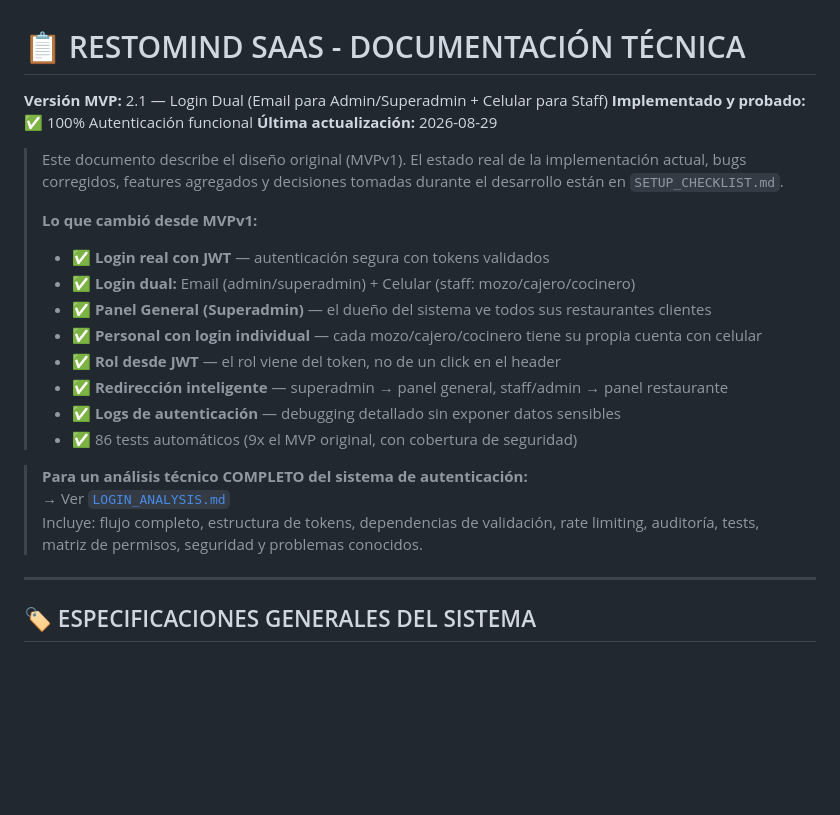
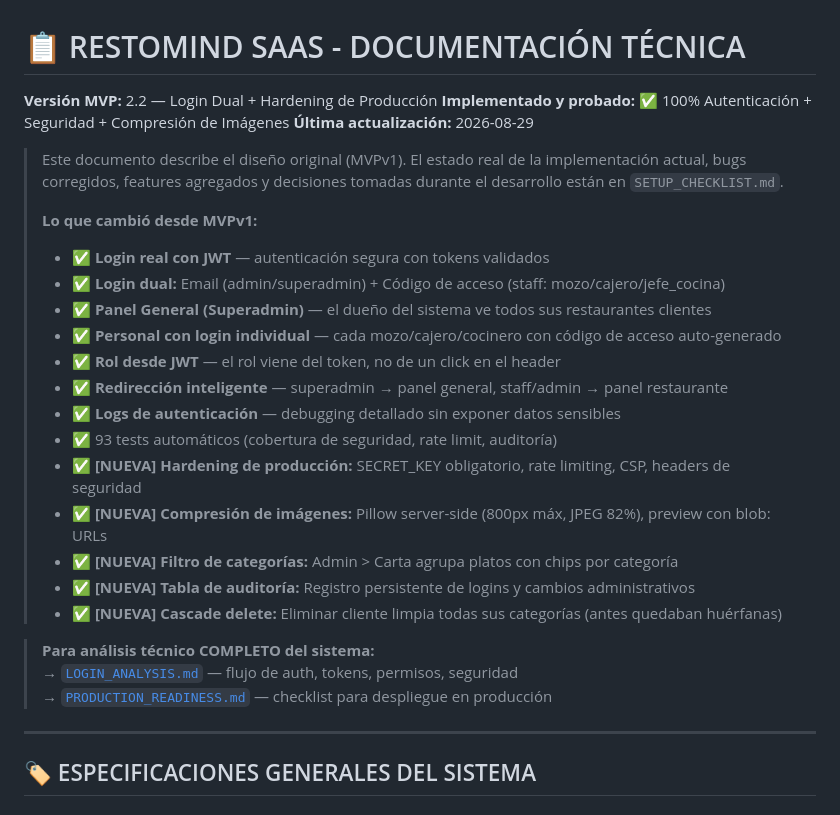
Before and after one commit to jtechautomatizacion/RestoMind-SaaS, a Markdown page: claude.md, the part around the change. GitHub-like rendering; blank space fills up the shorter version.

Commit message:
docs: actualizar CLAUDE.md a v2.2 con hardening de producción
Refleja rate limiting, auditoría, compresión de imágenes, cascade
delete y filtro de categorías agregados durante esta sesión.

Co-Authored-By: Claude Sonnet 5 <noreply@anthropic.com>

```diff
--- a/claude.md
+++ b/claude.md
@@ -1,7 +1,7 @@
 # 📋 RESTOMIND SAAS - DOCUMENTACIÓN TÉCNICA
 
-**Versión MVP:** 2.1 — Login Dual (Email para Admin/Superadmin + Celular para Staff)
-**Implementado y probado:** ✅ 100% Autenticación funcional
+**Versión MVP:** 2.2 — Login Dual + Hardening de Producción
+**Implementado y probado:** ✅ 100% Autenticación + Seguridad + Compresión de Imágenes
 **Última actualización:** 2026-08-29
 
 > Este documento describe el diseño original (MVPv1). El estado real de la
@@ -10,18 +10,22 @@
 >
 > **Lo que cambió desde MVPv1:**
 > - ✅ **Login real con JWT** — autenticación segura con tokens validados
-> - ✅ **Login dual:** Email (admin/superadmin) + Celular (staff: mozo/cajero/cocinero)
+> - ✅ **Login dual:** Email (admin/superadmin) + Código de acceso (staff: mozo/cajero/jefe_cocina)
 > - ✅ **Panel General (Superadmin)** — el dueño del sistema ve todos sus restaurantes clientes
-> - ✅ **Personal con login individual** — cada mozo/cajero/cocinero tiene su propia cuenta con celular
+> - ✅ **Personal con login individual** — cada mozo/cajero/cocinero con código de acceso auto-generado
 > - ✅ **Rol desde JWT** — el rol viene del token, no de un click en el header
 > - ✅ **Redirección inteligente** — superadmin → panel general, staff/admin → panel restaurante
 > - ✅ **Logs de autenticación** — debugging detallado sin exponer datos sensibles
-> - ✅ 86 tests automáticos (9x el MVP original, con cobertura de seguridad)
+> - ✅ 93 tests automáticos (cobertura de seguridad, rate limit, auditoría)
+> - ✅ **[NUEVA] Hardening de producción:** SECRET_KEY obligatorio, rate limiting, CSP, headers de seguridad
+> - ✅ **[NUEVA] Compresión de imágenes:** Pillow server-side (800px máx, JPEG 82%), preview con blob: URLs
+> - ✅ **[NUEVA] Filtro de categorías:** Admin > Carta agrupa platos con chips por categoría
+> - ✅ **[NUEVA] Tabla de auditoría:** Registro persistente de logins y cambios administrativos
+> - ✅ **[NUEVA] Cascade delete:** Eliminar cliente limpia todas sus categorías (antes quedaban huérfanas)
 
-> **Para un análisis técnico COMPLETO del sistema de autenticación:**
-> → Ver [`LOGIN_ANALYSIS.md`](LOGIN_ANALYSIS.md)
-> Incluye: flujo completo, estructura de tokens, dependencias de validación, rate limiting,
-> auditoría, tests, matriz de permisos, seguridad y problemas conocidos.
+> **Para análisis técnico COMPLETO del sistema:**
+> → [`LOGIN_ANALYSIS.md`](LOGIN_ANALYSIS.md) — flujo de auth, tokens, permisos, seguridad
+> → [`PRODUCTION_READINESS.md`](PRODUCTION_READINESS.md) — checklist para despliegue en producción
 
 ---
 
```
